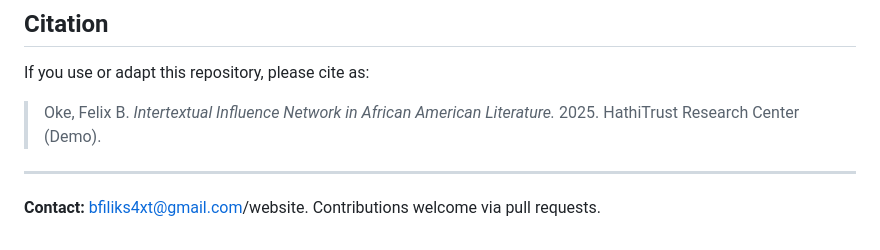
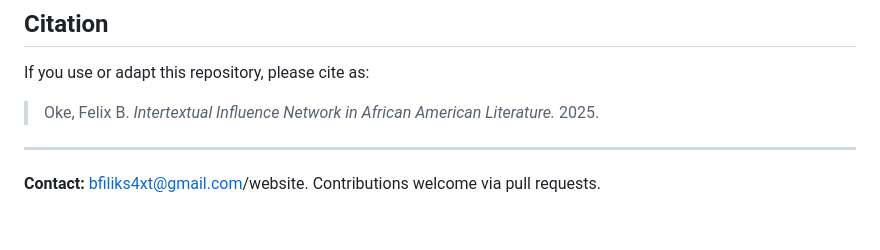
Before and after one commit to bfiliks/Intertextuality-Network-AA-Lit, a Markdown page: README.md, the part around the change. Drawn GitHub-style.

```diff
--- a/README.md
+++ b/README.md
@@ -55,7 +55,7 @@ This repository contains a **timeline–network visualization** and supporting m
 
 ## Citation
 If you use or adapt this repository, please cite as:
-> Oke, Felix B. *Intertextual Influence Network in African American Literature.* 2025. HathiTrust Research Center (Demo).
+> Oke, Felix B. *Intertextual Influence Network in African American Literature.* 2025.
 
 ---
 
```
